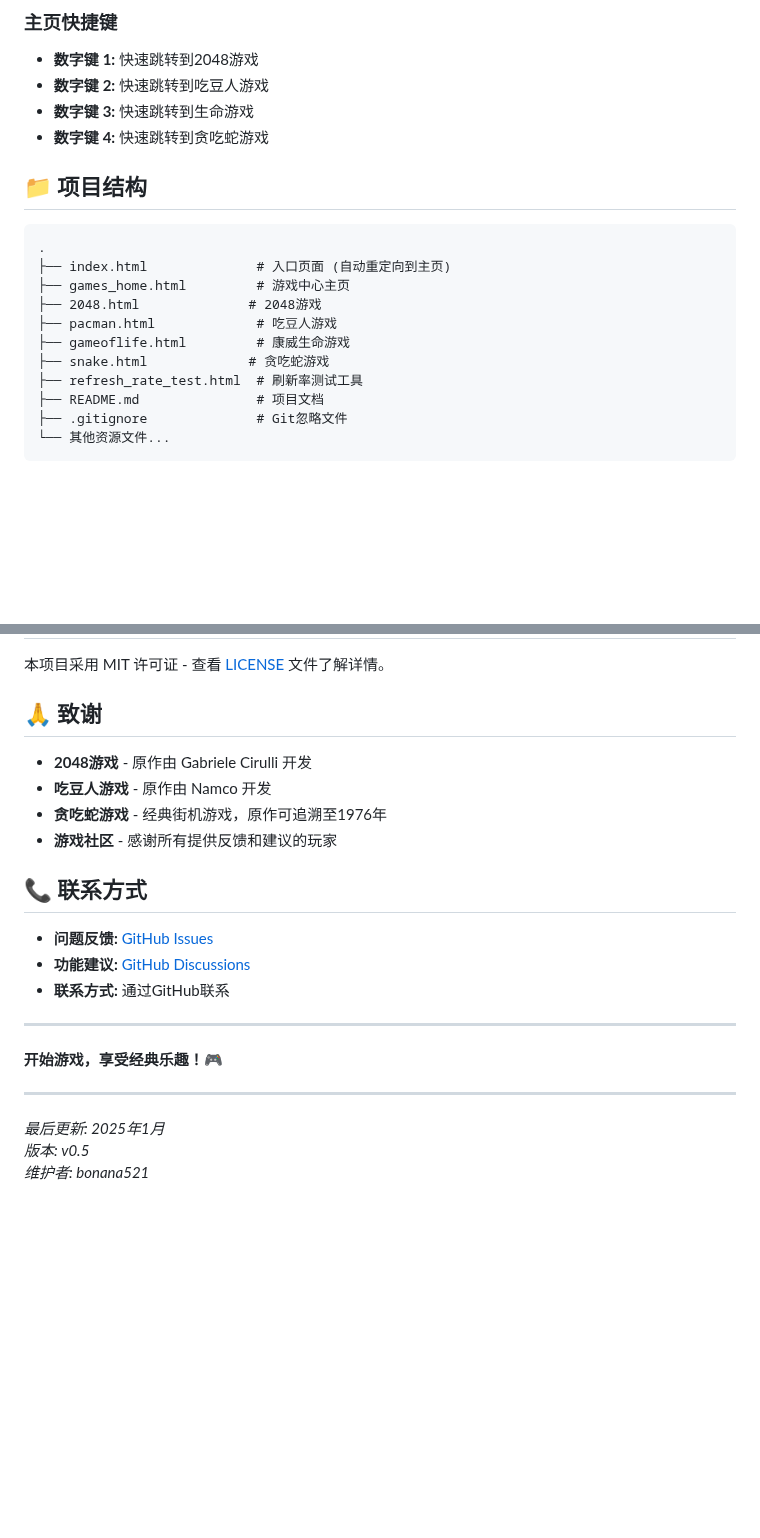
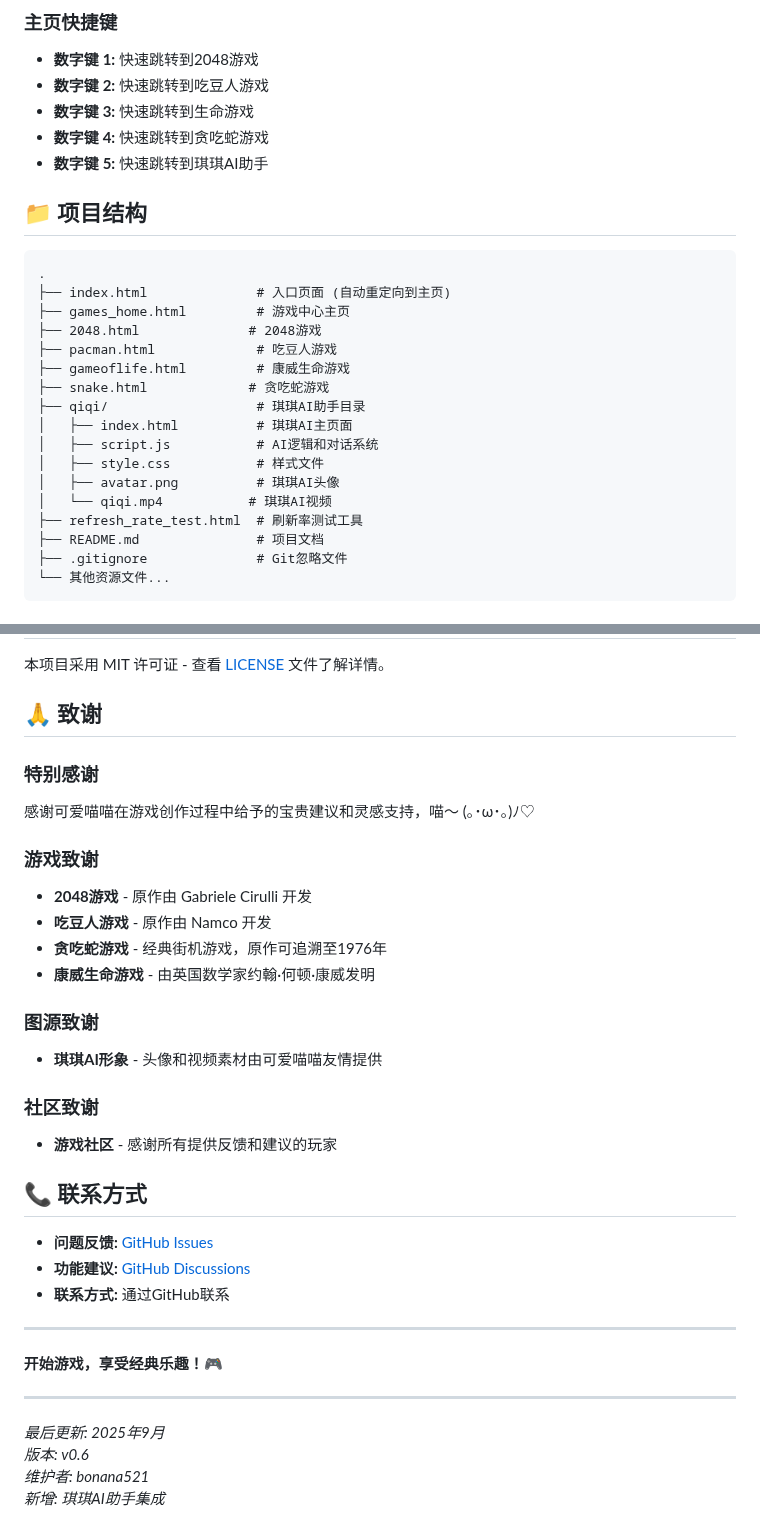
Before and after one commit to bonana521/2048-game, a Markdown page: README.md, 2 parts joined by grey strips. Rendered like a GitHub page; blank space fills up the shorter version.

Commit message:
全面更新README文档
- 添加琪琪AI助手详细介绍和功能说明
- 更新项目结构，包含qiqi目录和文件说明
- 添加主页快捷键说明(数字键5跳转琪琪AI)
- 新增特别感谢部分，感谢可爱喵喵的建议和灵感支持
- 添加图源致谢，说明琪琪AI形象由可爱喵喵提供
- 更新版本信息至v0.6，添加琪琪AI集成说明
- 优化致谢部分结构，分为游戏、图源、社区三个类别

🤖 Generated with [Claude Code](https://claude.ai/code)

Co-Authored-By: Claude <noreply@anthropic.com>

```diff
--- a/README.md
+++ b/README.md
@@ -102,6 +110,7 @@
 - **数字键 2:** 快速跳转到吃豆人游戏
 - **数字键 3:** 快速跳转到生命游戏
 - **数字键 4:** 快速跳转到贪吃蛇游戏
+- **数字键 5:** 快速跳转到琪琪AI助手
 
 ## 📁 项目结构
 
@@ -113,6 +122,12 @@
 ├── pacman.html             # 吃豆人游戏
 ├── gameoflife.html         # 康威生命游戏
 ├── snake.html             # 贪吃蛇游戏
+├── qiqi/                   # 琪琪AI助手目录
+│   ├── index.html          # 琪琪AI主页面
+│   ├── script.js           # AI逻辑和对话系统
+│   ├── style.css           # 样式文件
+│   ├── avatar.png          # 琪琪AI头像
+│   └── qiqi.mp4           # 琪琪AI视频
 ├── refresh_rate_test.html  # 刷新率测试工具
 ├── README.md               # 项目文档
 ├── .gitignore              # Git忽略文件
@@ -211,9 +226,19 @@ php -S localhost:8000
 
 ## 🙏 致谢
 
+### 特别感谢
+感谢可爱喵喵在游戏创作过程中给予的宝贵建议和灵感支持，喵～ (｡･ω･｡)ﾉ♡
+
+### 游戏致谢
 - **2048游戏** - 原作由 Gabriele Cirulli 开发
 - **吃豆人游戏** - 原作由 Namco 开发
 - **贪吃蛇游戏** - 经典街机游戏，原作可追溯至1976年
+- **康威生命游戏** - 由英国数学家约翰·何顿·康威发明
+
+### 图源致谢
+- **琪琪AI形象** - 头像和视频素材由可爱喵喵友情提供
+
+### 社区致谢
 - **游戏社区** - 感谢所有提供反馈和建议的玩家
 
 ## 📞 联系方式
@@ -228,6 +253,7 @@ php -S localhost:8000
 
 ---
 
-*最后更新: 2025年1月*
-*版本: v0.5*
+*最后更新: 2025年9月*
+*版本: v0.6*
 *维护者: bonana521*
+*新增: 琪琪AI助手集成*
```
Also changed, not shown: other parts of README.md (+8 -0 lines).
